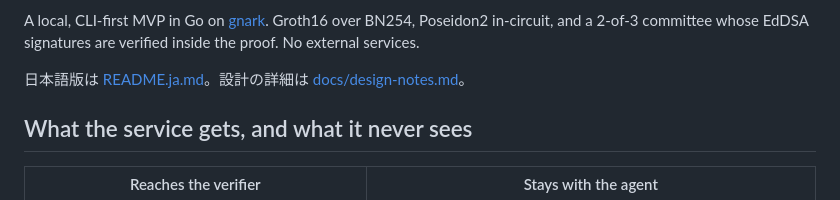
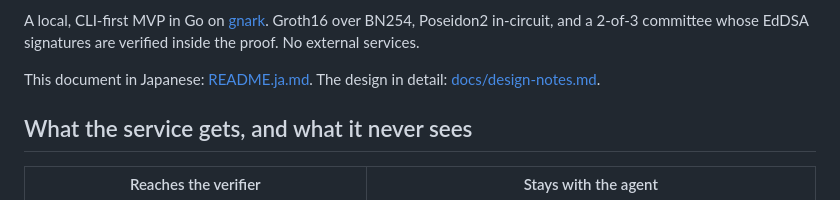
Before and after one commit to da1suk8/zk-agent-passport, a Markdown page: README.md, the part around the change. GitHub-like rendering.

Commit message:
docs: put the English README's cross-links in English

```diff
--- a/README.md
+++ b/README.md
@@ -15,8 +15,8 @@ A local, CLI-first MVP in Go on [gnark](https://github.com/Consensys/gnark).
 Groth16 over BN254, Poseidon2 in-circuit, and a 2-of-3 committee whose EdDSA
 signatures are verified inside the proof. No external services.
 
-日本語版は [README.ja.md](README.ja.md)。設計の詳細は
-[docs/design-notes.md](docs/design-notes.md)。
+This document in Japanese: [README.ja.md](README.ja.md). The design in detail:
+[docs/design-notes.md](docs/design-notes.md).
 
 ## What the service gets, and what it never sees
 
```
